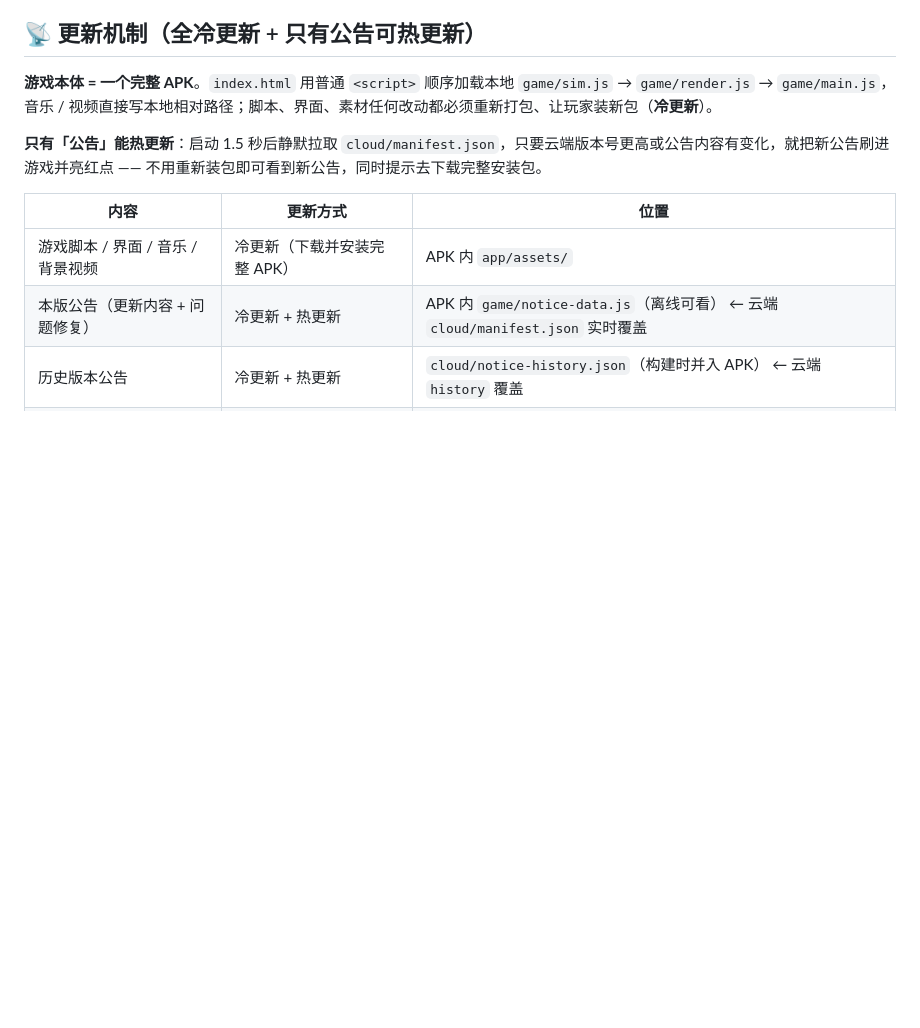
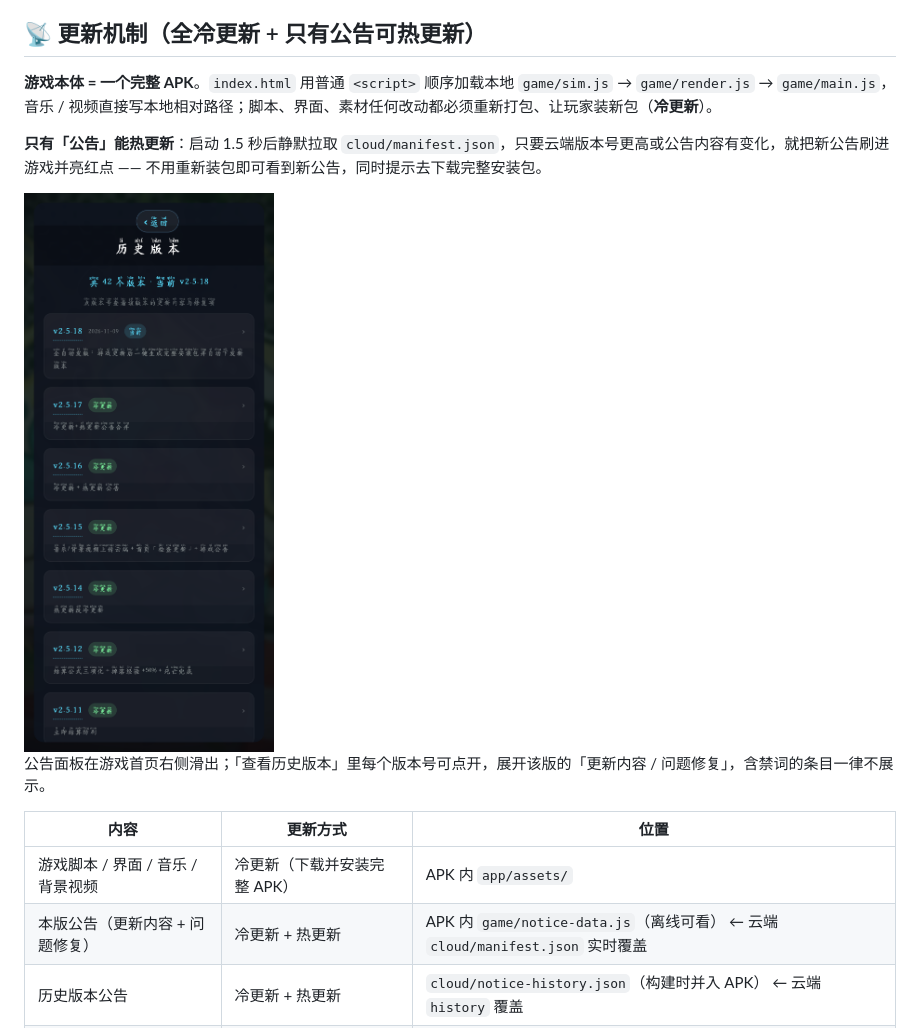
Before and after one commit to gu0766964-beep/9178, a Markdown page: README.md, the part around the change. Rendered like a GitHub page; pictures changed too: docs/notice-history-ui.png (added); blank space fills up the shorter version.

Commit message:
docs: 补充历史版本面板界面截图

```diff
--- a/README.md
+++ b/README.md
@@ -94,6 +94,10 @@
 **游戏本体 = 一个完整 APK**。`index.html` 用普通 `<script>` 顺序加载本地 `game/sim.js` → `game/render.js` → `game/main.js`，音乐 / 视频直接写本地相对路径；脚本、界面、素材任何改动都必须重新打包、让玩家装新包（**冷更新**）。
 
 **只有「公告」能热更新**：启动 1.5 秒后静默拉取 `cloud/manifest.json`，只要云端版本号更高或公告内容有变化，就把新公告刷进游戏并亮红点 —— 不用重新装包即可看到新公告，同时提示去下载完整安装包。
+
+<img src="docs/notice-history-ui.png" width="360" alt="历史版本面板：点版本号展开该版的更新内容与修复项">
+
+公告面板在游戏首页右侧滑出；「查看历史版本」里每个版本号可点开，展开该版的「更新内容 / 问题修复」，含禁词的条目一律不展示。
 
 | 内容 | 更新方式 | 位置 |
 |---|---|---|
```
